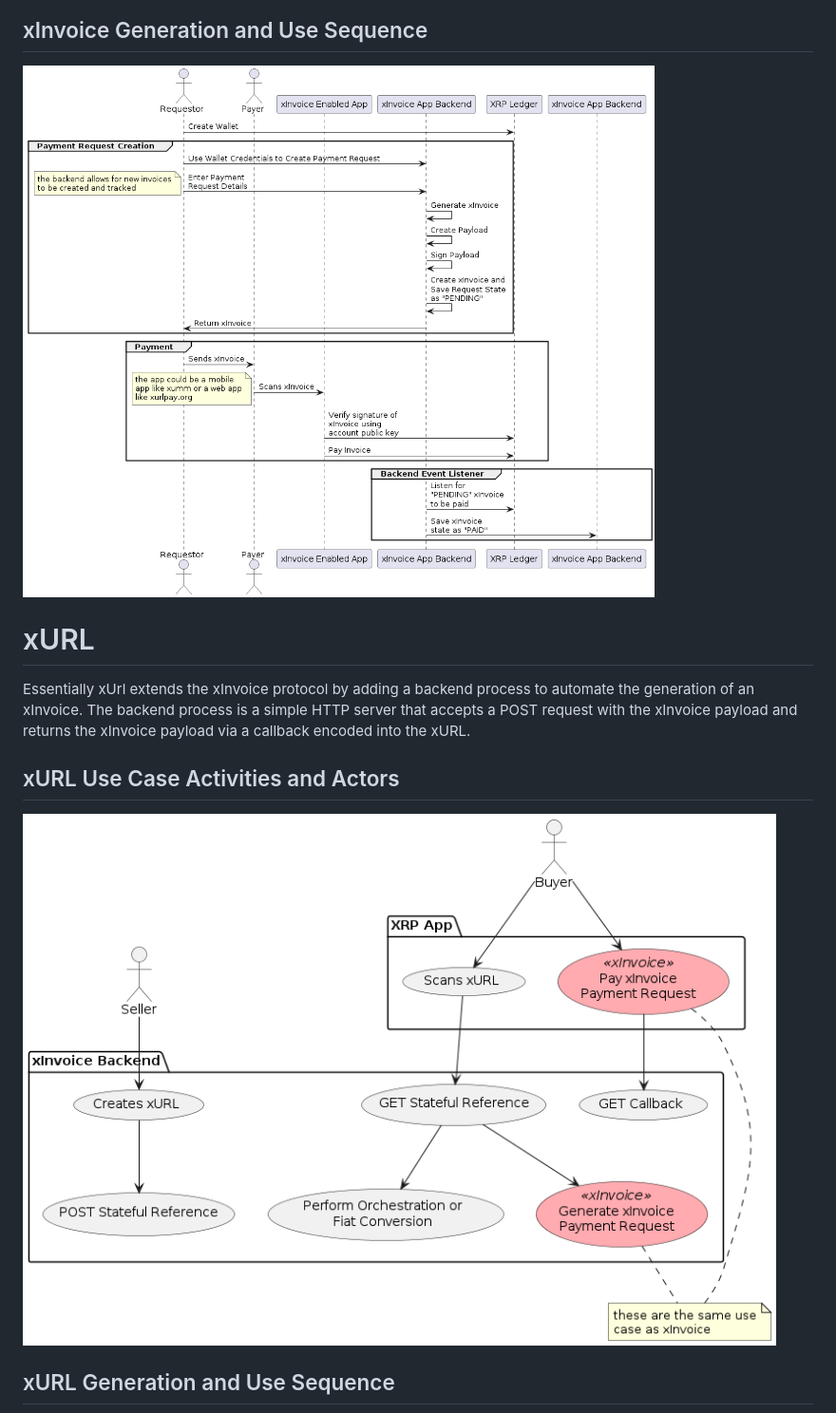
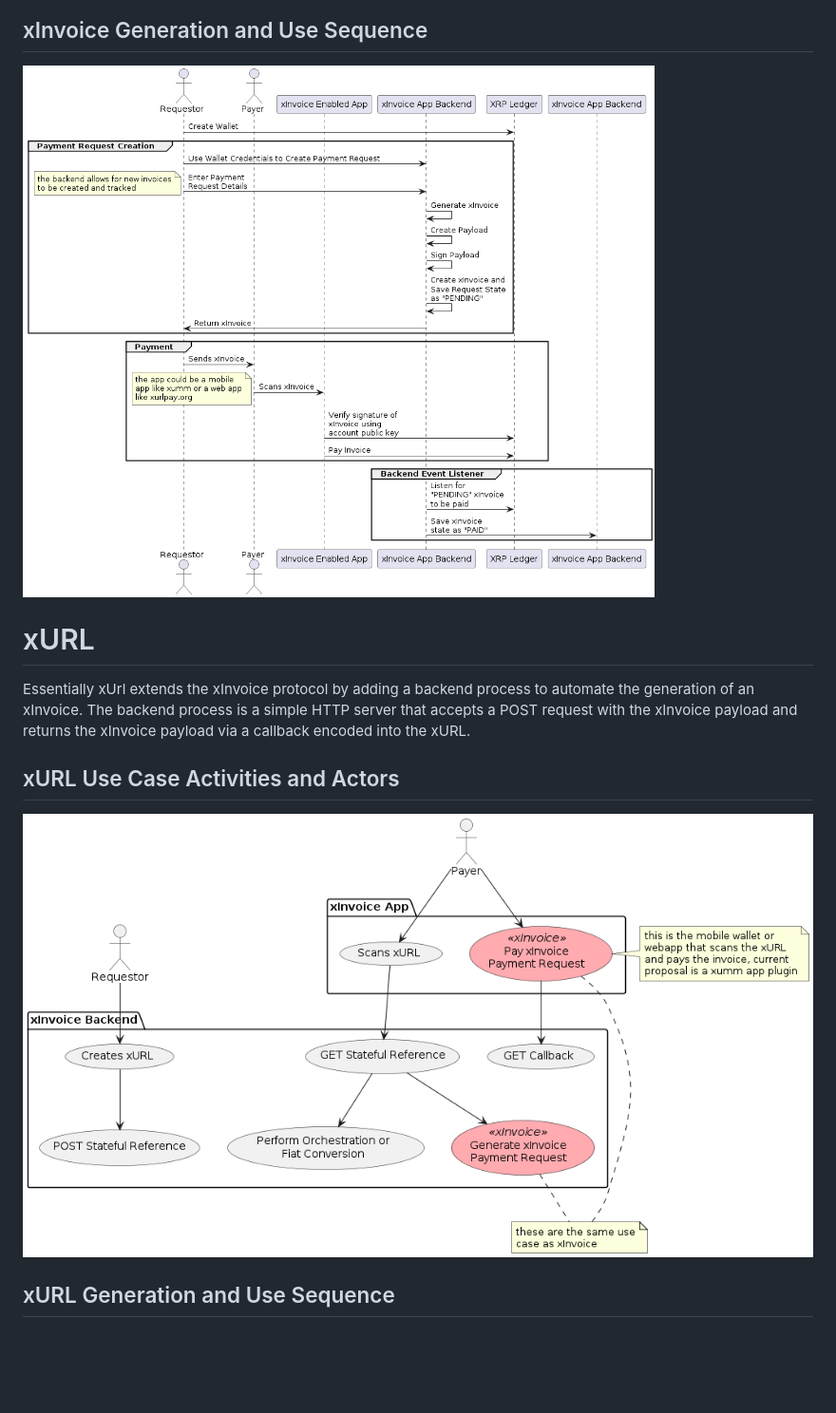
Before and after one commit to claytantor/xrpl-poc-python, a Markdown page: docs/whitepaper.md, the part around the change printed below. Shown: that part at 95% size. Drawn GitHub-style; pictures changed too: docs/images/xurl-use/xurl_usecase.png (added), docs/images/xurl_usecase.png (deleted); blank space fills up the shorter version.

```diff
--- a/docs/whitepaper.md
+++ b/docs/whitepaper.md
@@ -70,11 +70,11 @@ This is represented as to base64 encoded strings with a (`:`) separator.
 
 ## xInvoice Generation and Use Sequence
-![xInvoice Sequence](./images/xinvoice_sequence.png)
+![xInvoice Sequence](./images/xinvoice-sequence/xinvoice_sequence.png)
 
 # xURL
 Essentially xUrl extends the xInvoice protocol by adding a backend process to automate the generation of an xInvoice. The backend process is a simple HTTP server that accepts a POST request with the xInvoice payload and returns the xInvoice payload via a callback encoded into the xURL.
 
 ## xURL Use Case Activities and Actors
-![xInvoice Sequence](./images/xurl_usecase.png)
+![xInvoice Sequence](./images/xurl-use/xurl_usecase.png)
 
 ## xURL Generation and Use Sequence
```
Also changed, not shown: other parts of docs/whitepaper.md (+2 -2 lines), docs/images/xinvoice-sequence/xinvoice_sequence.png (renamed from docs/images/xinvoice_sequence.png), docs/images/xinvoice-use/xinvoice_use.png (added), docs/images/xinvoice_use.png (deleted), docs/images/xurl-sequence/xurl_sequence.png (renamed from docs/images/xurl_sequence.png), 3 other files.
